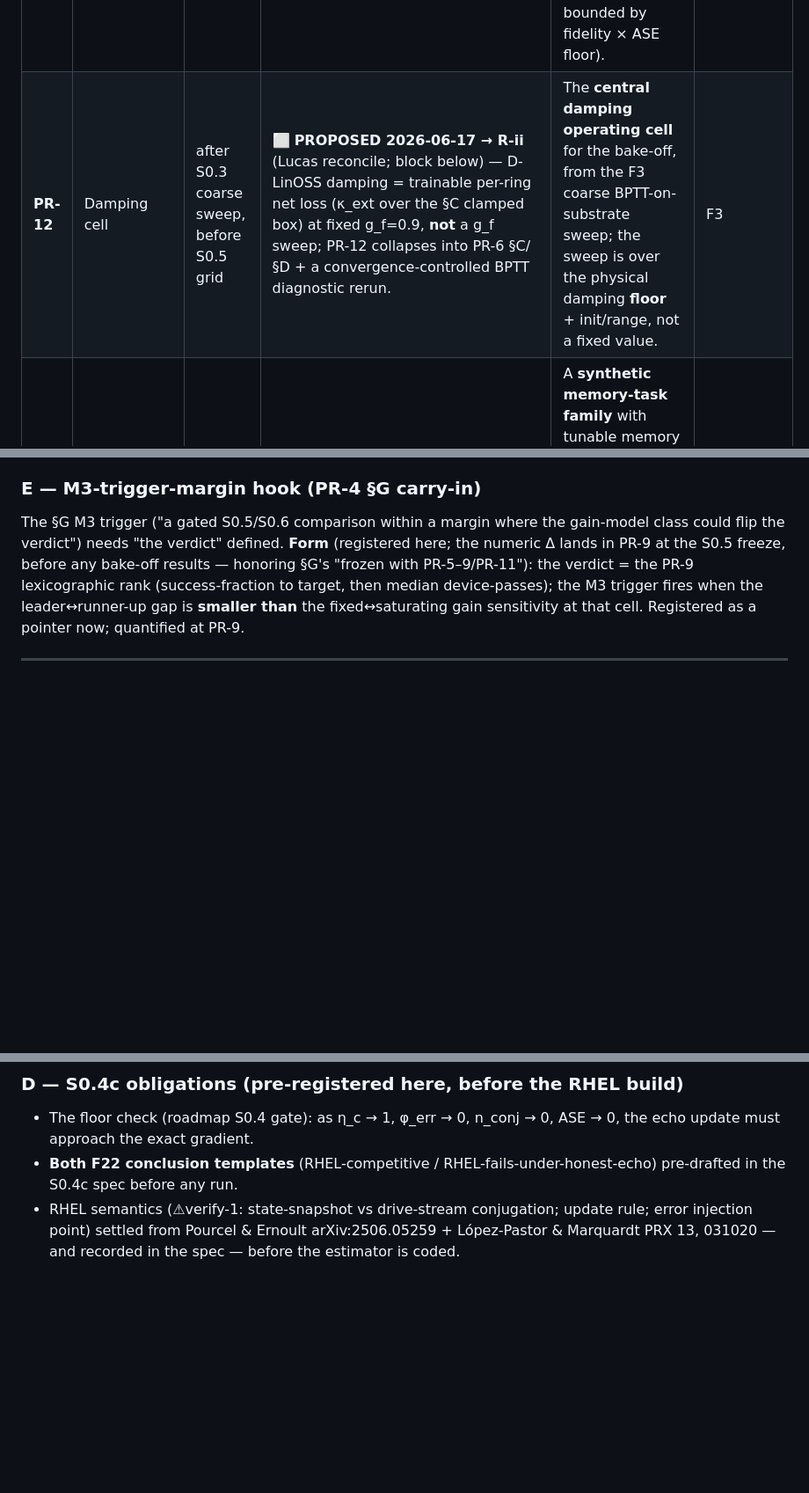
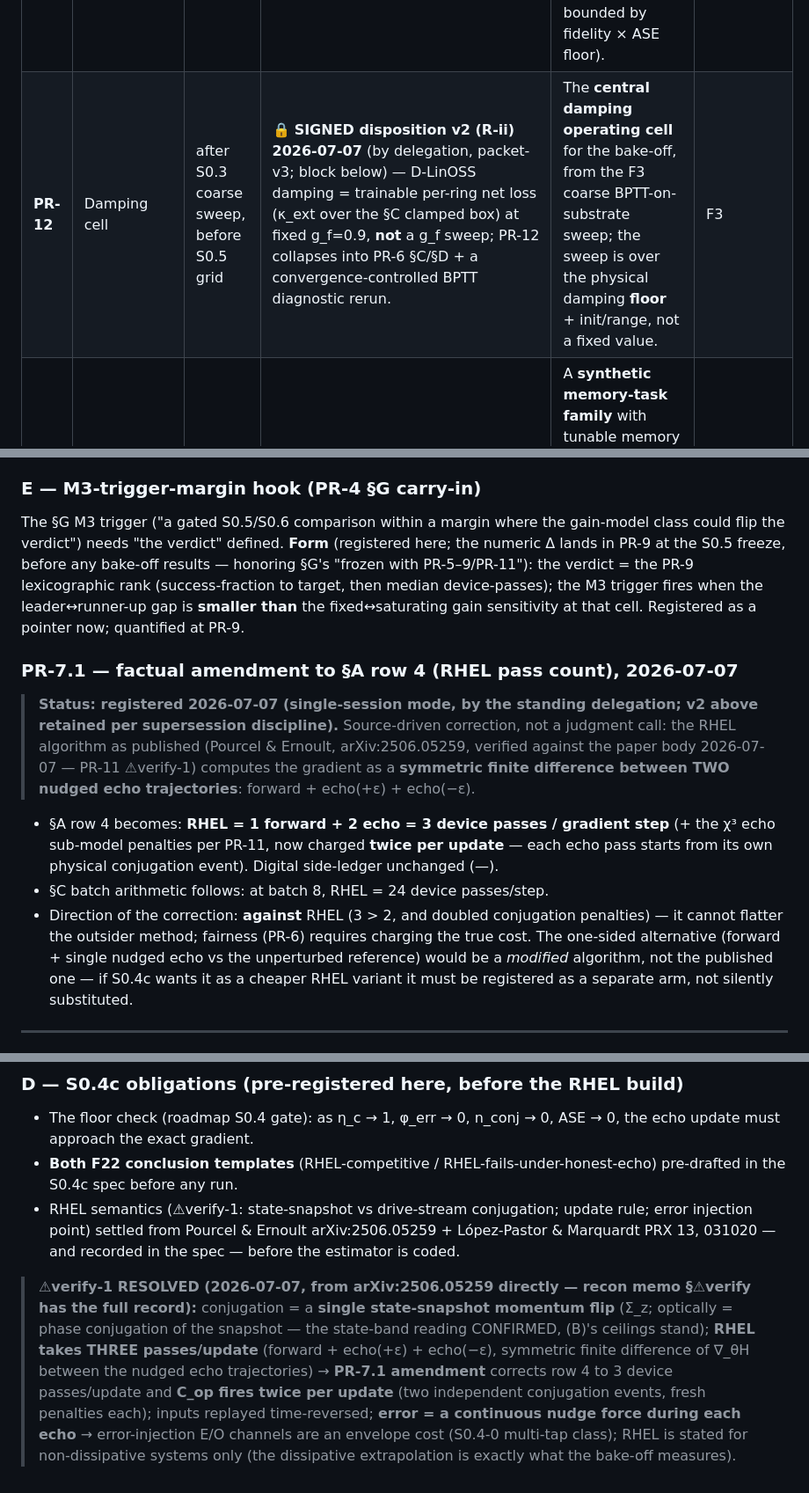
Before and after one commit to LTalandier/Project_SSM, a Markdown page: shared/preregistration.md, 3 parts joined by grey strips. Shown at 88% size. Rendered like a GitHub page; blank space fills up the shorter version.

```diff
--- a/shared/preregistration.md
+++ b/shared/preregistration.md
@@ -90,7 +90,7 @@ boundary before the run proceeds.
 | **PR-9** | Gate ii + promotion | S0.5 | ⬜ | **Gate-ii semantics** decomposed: (ii-a) capacity — BPTT ceiling clears the utility floor; (ii-b) trainability — **PAT or SPSA** within margin of ceiling (only-adjoint/RHEL-pass → escalate-and-redesign, *not* a pass). **Promotion criteria**: "clearly beats" quantified (e.g. ≥X% better pass-to-target w/ non-overlapping 95% CIs, or strictly-better scaling, or strictly-simpler hardware ledger at non-inferior efficiency); **"exactness" struck** from the menu (outcome metrics + F8 hardware ledger only). | F10 |
 | **PR-10** | S0.7-lite | before S0.2 task reg | 🔒 **FROZEN 2026-06-10** (Lucas "ok"; values in the block below) | S0.7-lite **assumptions**: conversion energies, DAC/ADC rates, named **digital-baseline class + sources**, operating scale (N rings, rates). Labelled assumption-driven; not load-bearing in outreach before full S0.7. | F1, F16 |
 | **PR-11** | RHEL echo (S0.4c) | S0.4c | ⬜ **PROPOSED 2026-07-07** (block below; recon `docs/s0_4/pr11_echo_submodel_recon.md`) | RHEL echo **invariants**: independent forward/echo ASE streams (no common-RNG reversal); no loss-sign flip (echo through the *same* dissipative substrate); gain injects fresh ASE in the echo too. **Conjugation-fidelity bound** + the **unit test** (echo of a noisy forward must *not* recover the noiseless state; bounded by fidelity × ASE floor). | F9 |
-| **PR-12** | Damping cell | after S0.3 coarse sweep, before S0.5 grid | ⬜ **PROPOSED 2026-06-17 → R-ii** (Lucas reconcile; block below) — D-LinOSS damping = trainable per-ring net loss (κ_ext over the §C clamped box) at fixed g_f=0.9, **not** a g_f sweep; PR-12 collapses into PR-6 §C/§D + a convergence-controlled BPTT diagnostic rerun. | The **central damping operating cell** for the bake-off, from the F3 coarse BPTT-on-substrate sweep; the sweep is over the physical damping **floor** + init/range, not a fixed value. | F3 |
+| **PR-12** | Damping cell | after S0.3 coarse sweep, before S0.5 grid | 🔒 **SIGNED disposition v2 (R-ii) 2026-07-07** (by delegation, packet-v3; block below) — D-LinOSS damping = trainable per-ring net loss (κ_ext over the §C clamped box) at fixed g_f=0.9, **not** a g_f sweep; PR-12 collapses into PR-6 §C/§D + a convergence-controlled BPTT diagnostic rerun. | The **central damping operating cell** for the bake-off, from the F3 coarse BPTT-on-substrate sweep; the sweep is over the physical damping **floor** + init/range, not a fixed value. | F3 |
 | **PR-13** | S0.5 secondary task | S0.5 | 🔒 **FROZEN 2026-06-10** (early, jointly with PR-2 — Lucas E-2026-06-10-4; task-family detail in the PR-2 v2 block) | A **synthetic memory-task family** with tunable memory length (delayed recall / sticky detection at parametric lag) as a pre-registered secondary; stress-tests ranking robustness + the memory-vs-Q story. | F20 |
 | **PR-14** | Secondary diagnostic | S0.5 | ⬜ | The secondary diagnostic = **bias/variance decomposition of the gradient estimate vs the BPTT reference** (mean error-vector norm + variance), **not raw cosine**; confined to mechanism discussion, never the headline. | F6 |
 | **PR-15** | Pre-S0.2 continuation gate | the white-space search run (now) | 🔒 **FROZEN 2026-06-09** · 🔁 **AMENDED → PR-15.1, signed 2026-06-10** (v1 retained below) | White-space **existence** go/no-go (debt #1, front-loaded — D-2026-06-09-1): rule-form kill-criterion (**q1∧q2∧q3∧q4** per PR-15.1) + search lanes + two-modality protocol + disposition. **Full frozen detail + the signed amendment in the blocks below** — the table row is a pointer only. | D-09-1, F15, WS-F1/2/3/5 |
@@ -1207,6 +1207,24 @@ PR-9 at the S0.5 freeze, before any bake-off results — honoring §G's "frozen
 the verdict = the PR-9 lexicographic rank (success-fraction to target, then median device-passes);
 the M3 trigger fires when the leader↔runner-up gap is **smaller than** the fixed↔saturating gain
 sensitivity at that cell. Registered as a pointer now; quantified at PR-9.
+
+### PR-7.1 — factual amendment to §A row 4 (RHEL pass count), 2026-07-07
+
+> **Status: registered 2026-07-07 (single-session mode, by the standing delegation; v2 above
+> retained per supersession discipline).** Source-driven correction, not a judgment call: the
+> RHEL algorithm as published (Pourcel & Ernoult, arXiv:2506.05259, verified against the paper
+> body 2026-07-07 — PR-11 ⚠verify-1) computes the gradient as a **symmetric finite difference
+> between TWO nudged echo trajectories**: forward + echo(+ε) + echo(−ε).
+
+- §A row 4 becomes: **RHEL = 1 forward + 2 echo = 3 device passes / gradient step** (+ the χ³
+  echo sub-model penalties per PR-11, now charged **twice per update** — each echo pass starts
+  from its own physical conjugation event). Digital side-ledger unchanged (—).
+- §C batch arithmetic follows: at batch 8, RHEL = 24 device passes/step.
+- Direction of the correction: **against** RHEL (3 > 2, and doubled conjugation penalties) — it
+  cannot flatter the outsider method; fairness (PR-6) requires charging the true cost. The
+  one-sided alternative (forward + single nudged echo vs the unperturbed reference) would be a
+  *modified* algorithm, not the published one — if S0.4c wants it as a cheaper RHEL variant it
+  must be registered as a separate arm, not silently substituted.
 
 ---
 
@@ -1342,3 +1360,14 @@ phase-insensitive parametric quantum floor + pump-transfer excess.
 - RHEL semantics (⚠verify-1: state-snapshot vs drive-stream conjugation; update rule; error
   injection point) settled from Pourcel & Ernoult arXiv:2506.05259 + López-Pastor & Marquardt
   PRX 13, 031020 — and recorded in the spec — before the estimator is coded.
+
+> **⚠verify-1 RESOLVED (2026-07-07, from arXiv:2506.05259 directly — recon memo §⚠verify has
+> the full record):** conjugation = a **single state-snapshot momentum flip** (Σ_z; optically =
+> phase conjugation of the snapshot — the state-band reading CONFIRMED, (B)'s ceilings stand);
+> **RHEL takes THREE passes/update** (forward + echo(+ε) + echo(−ε), symmetric finite
+> difference of ∇_θH between the nudged echo trajectories) → **PR-7.1 amendment** corrects
+> row 4 to 3 device passes/update and **C_op fires twice per update** (two independent
+> conjugation events, fresh penalties each); inputs replayed time-reversed; **error = a
+> continuous nudge force during each echo** → error-injection E/O channels are an envelope
+> cost (S0.4-0 multi-tap class); RHEL is stated for non-dissipative systems only (the
+> dissipative extrapolation is exactly what the bake-off measures).
```
Also changed, not shown: other parts of shared/preregistration.md (+4 -4 lines), docs/s0_4/pr11_echo_submodel_recon.md (+21 -2 lines).
